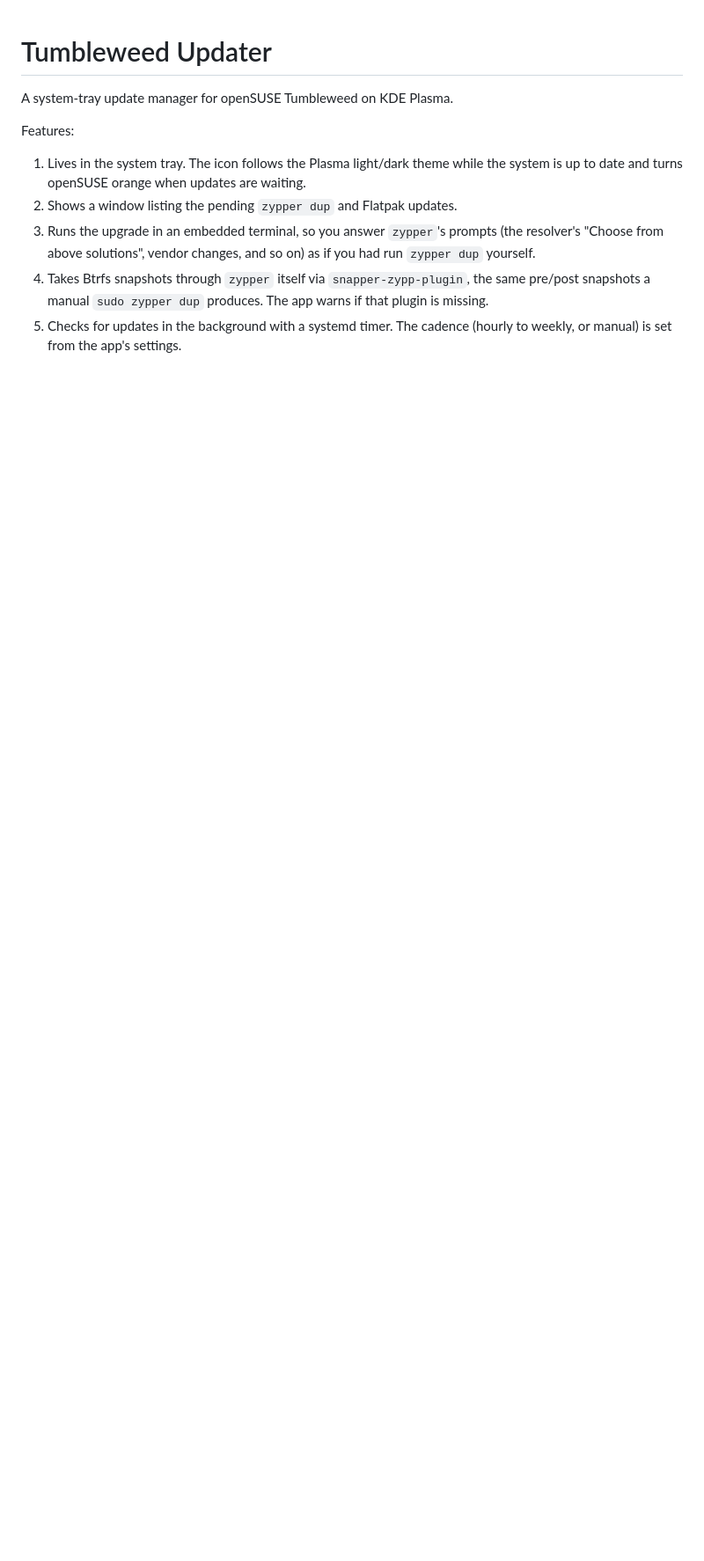
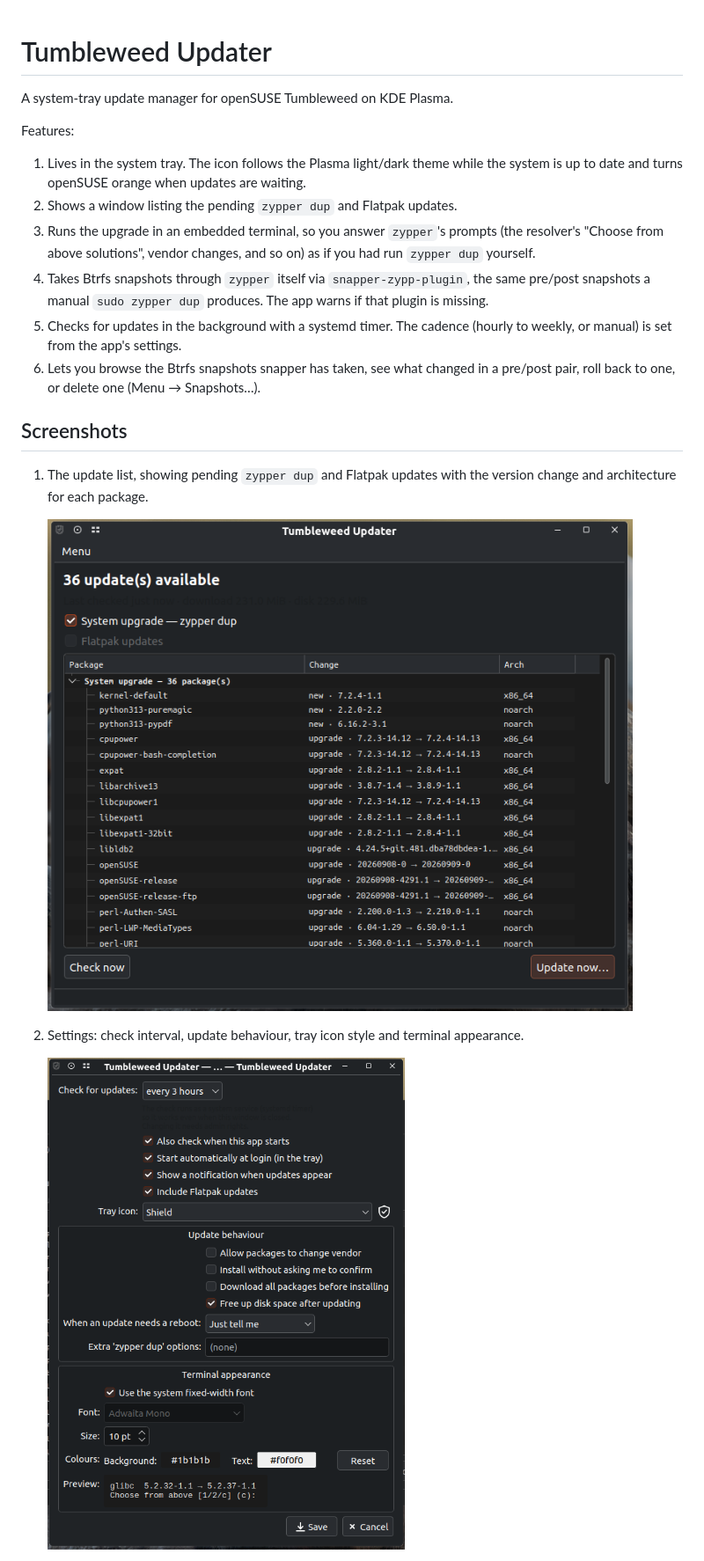
Before and after one commit to Barniclebazil/tumbleweed-updater, a Markdown page: README.md, the part around one of its changes. Shown at 88% size. GitHub-like rendering; pictures changed too: screenshots/settings.png (added), screenshots/update-list.png (added); blank space fills up the shorter version.

```diff
--- a/README.md
+++ b/README.md
@@ -15,3 +15,18 @@ Features:
    that plugin is missing.
 5. Checks for updates in the background with a systemd timer. The cadence
    (hourly to weekly, or manual) is set from the app's settings.
+6. Lets you browse the Btrfs snapshots snapper has taken, see what changed
+   in a pre/post pair, roll back to one, or delete one (Menu → Snapshots…).
+
+## Screenshots
+
+1. The update list, showing pending `zypper dup` and Flatpak updates with
+   the version change and architecture for each package.
+
+   ![Update list](screenshots/update-list.png)
+
+2. Settings: check interval, update behaviour, tray icon style and terminal
+   appearance.
+
+   ![Settings](screenshots/settings.png)
+
```
Also changed, not shown: other parts of README.md (+4 -0 lines), CLAUDE.md (+22 -8 lines), screenshots/terminal.png (added), 10 other files.
